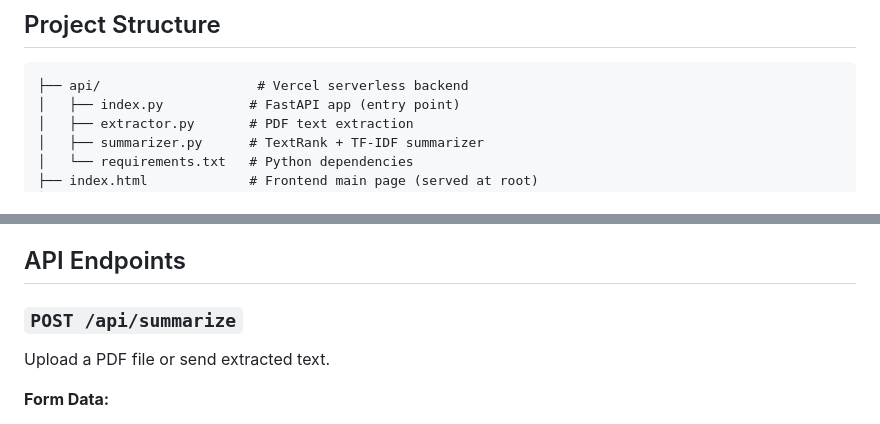
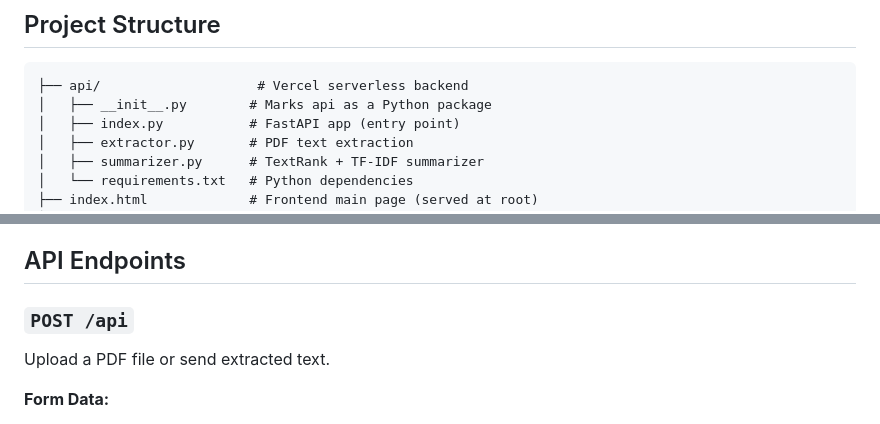
Before and after one commit to gamerz1harsh/SummaryPro, a Markdown page: README.md, 2 parts joined by grey strips. Drawn GitHub-style.

````diff
--- a/README.md
+++ b/README.md
@@ -32,6 +27,7 @@ A web application that takes any document (PDF/Image) and generates smart summar
 
 ```
 ├── api/                    # Vercel serverless backend
+│   ├── __init__.py        # Marks api as a Python package
 │   ├── index.py           # FastAPI app (entry point)
 │   ├── extractor.py       # PDF text extraction
 │   ├── summarizer.py      # TextRank + TF-IDF summarizer
@@ -129,7 +125,7 @@ This approach is:
 
 ## API Endpoints
 
-### `POST /api/summarize`
+### `POST /api`
 
 Upload a PDF file or send extracted text.
 
````
Also changed, not shown: other parts of README.md (+26 -14 lines), ERROR_HISTORY.md (added, +102 -0 lines).
